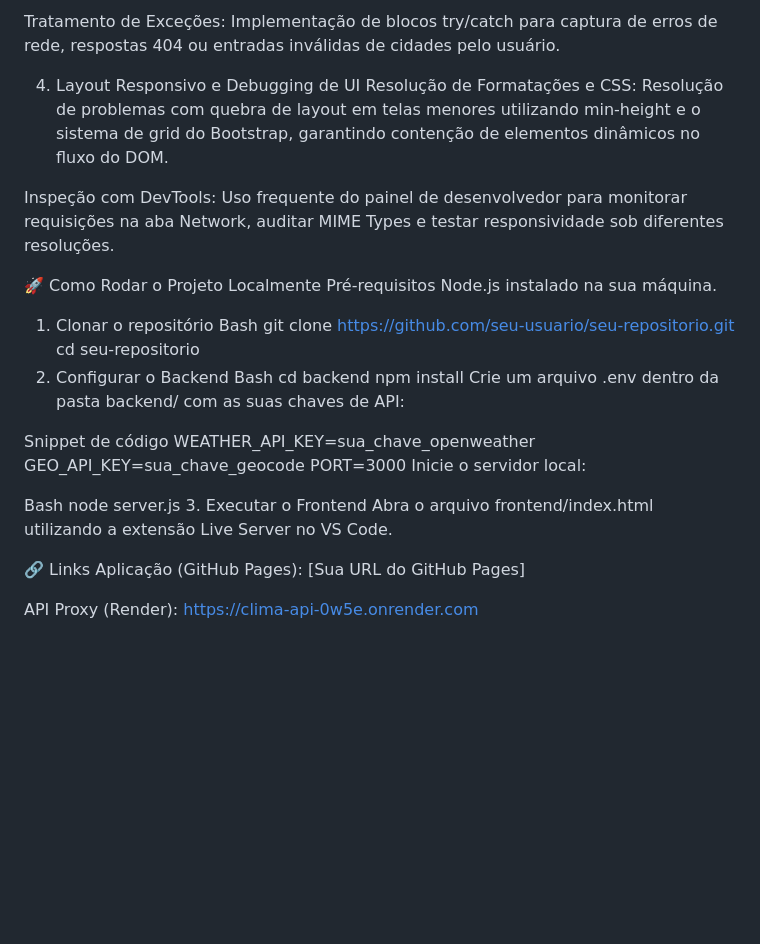
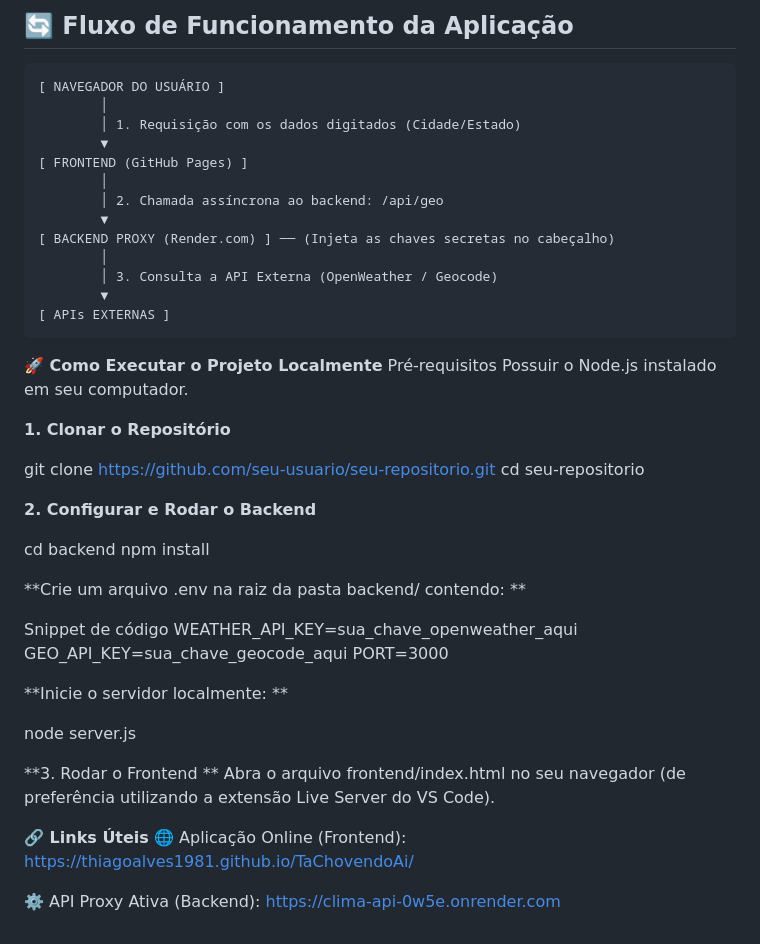
Before and after one commit to ThiagoAlves1981/TaChovendoAi, a Markdown page: README.md, the part around one of its changes. GitHub-like rendering; blank space fills up the shorter version.

````diff
--- a/README.md
+++ b/README.md
@@ -37,37 +45,54 @@ Conversão de Dados Meteorológicos: Manipulação de Unix Timestamps recebidos
 
-Tratamento de Exceções: Implementação de blocos try/catch para captura de erros de rede, respostas 404 ou entradas inválidas de cidades pelo usuário.
+## 🔄 Fluxo de Funcionamento da Aplicação
 
-4. Layout Responsivo e Debugging de UI
-Resolução de Formatações e CSS: Resolução de problemas com quebra de layout em telas menores utilizando min-height e o sistema de grid do Bootstrap, garantindo contenção de elementos dinâmicos no fluxo do DOM.
+```text
+[ NAVEGADOR DO USUÁRIO ]
+        │
+        │ 1. Requisição com os dados digitados (Cidade/Estado)
+        ▼
+[ FRONTEND (GitHub Pages) ]
+        │
+        │ 2. Chamada assíncrona ao backend: /api/geo
+        ▼
+[ BACKEND PROXY (Render.com) ] ── (Injeta as chaves secretas no cabeçalho)
+        │
+        │ 3. Consulta a API Externa (OpenWeather / Geocode)
+        ▼
+[ APIs EXTERNAS ]
+```
 
-Inspeção com DevTools: Uso frequente do painel de desenvolvedor para monitorar requisições na aba Network, auditar MIME Types e testar responsividade sob diferentes resoluções.
+**🚀 Como Executar o Projeto Localmente**
+Pré-requisitos
+Possuir o Node.js instalado em seu computador.
 
-🚀 Como Rodar o Projeto Localmente
-Pré-requisitos
-Node.js instalado na sua máquina.
+**1. Clonar o Repositório**
 
-1. Clonar o repositório
-Bash
-git clone https://github.com/seu-usuario/seu-repositorio.git
+git clone [https://github.com/seu-usuario/seu-repositorio.git](https://github.com/seu-usuario/seu-repositorio.git)
 cd seu-repositorio
-2. Configurar o Backend
-Bash
+
+**2. Configurar e Rodar o Backend**
+
 cd backend
 npm install
-Crie um arquivo .env dentro da pasta backend/ com as suas chaves de API:
+
+**Crie um arquivo .env na raiz da pasta backend/ contendo:
+**
 
 Snippet de código
-WEATHER_API_KEY=sua_chave_openweather
-GEO_API_KEY=sua_chave_geocode
+WEATHER_API_KEY=sua_chave_openweather_aqui
+GEO_API_KEY=sua_chave_geocode_aqui
 PORT=3000
-Inicie o servidor local:
 
-Bash
+**Inicie o servidor localmente:
+**
+
 node server.js
-3. Executar o Frontend
-Abra o arquivo frontend/index.html utilizando a extensão Live Server no VS Code.
 
-🔗 Links
-Aplicação (GitHub Pages): [Sua URL do GitHub Pages]
+**3. Rodar o Frontend
+**
+Abra o arquivo frontend/index.html no seu navegador (de preferência utilizando a extensão Live Server do VS Code).
 
-API Proxy (Render): [https://clima-api-0w5e.onrender.com](https://clima-api-0w5e.onrender.com)
+**🔗 Links Úteis**
+🌐 Aplicação Online (Frontend): https://thiagoalves1981.github.io/TaChovendoAi/
+
+⚙️ API Proxy Ativa (Backend): https://clima-api-0w5e.onrender.com
````
Also changed, not shown: other parts of README.md (+31 -23 lines).
